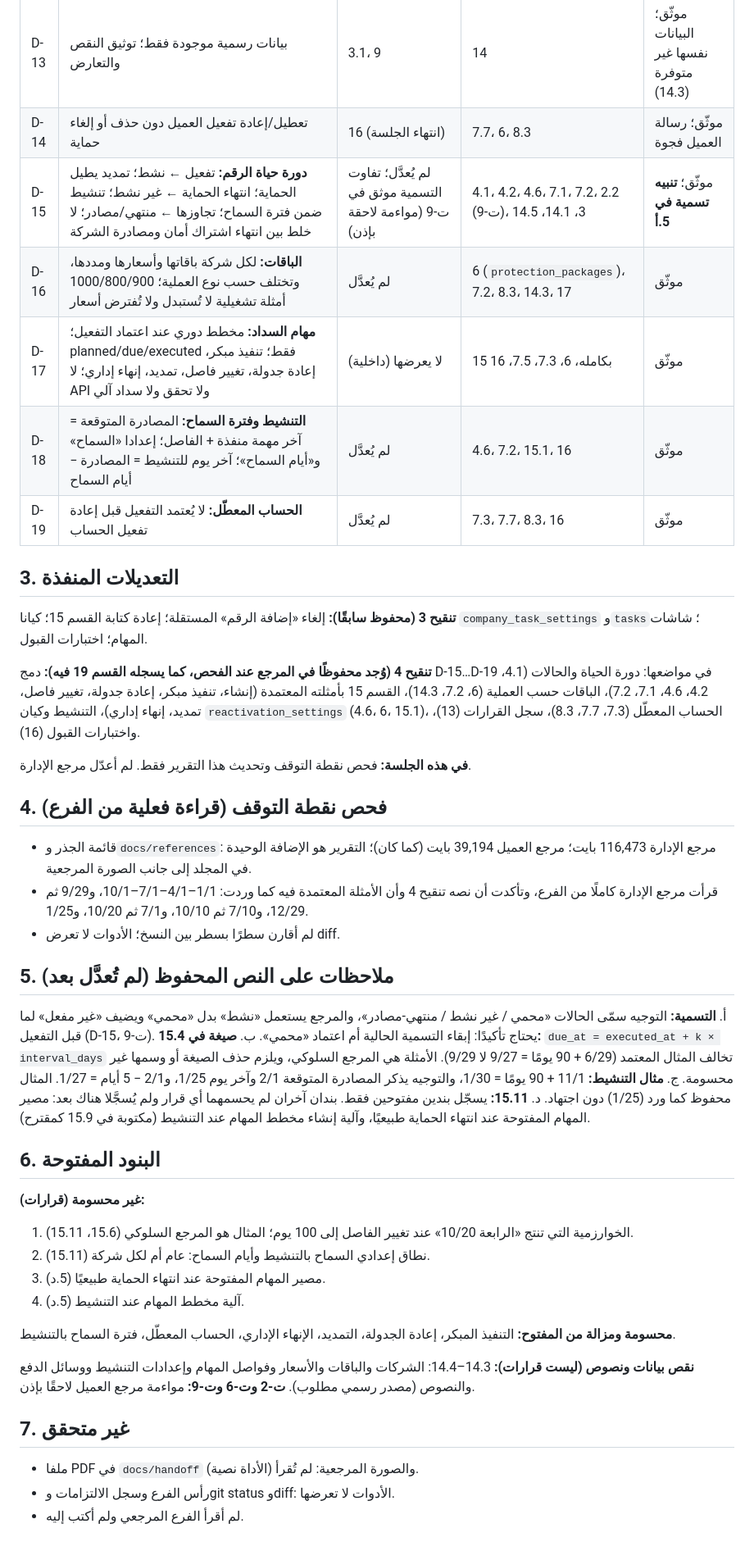
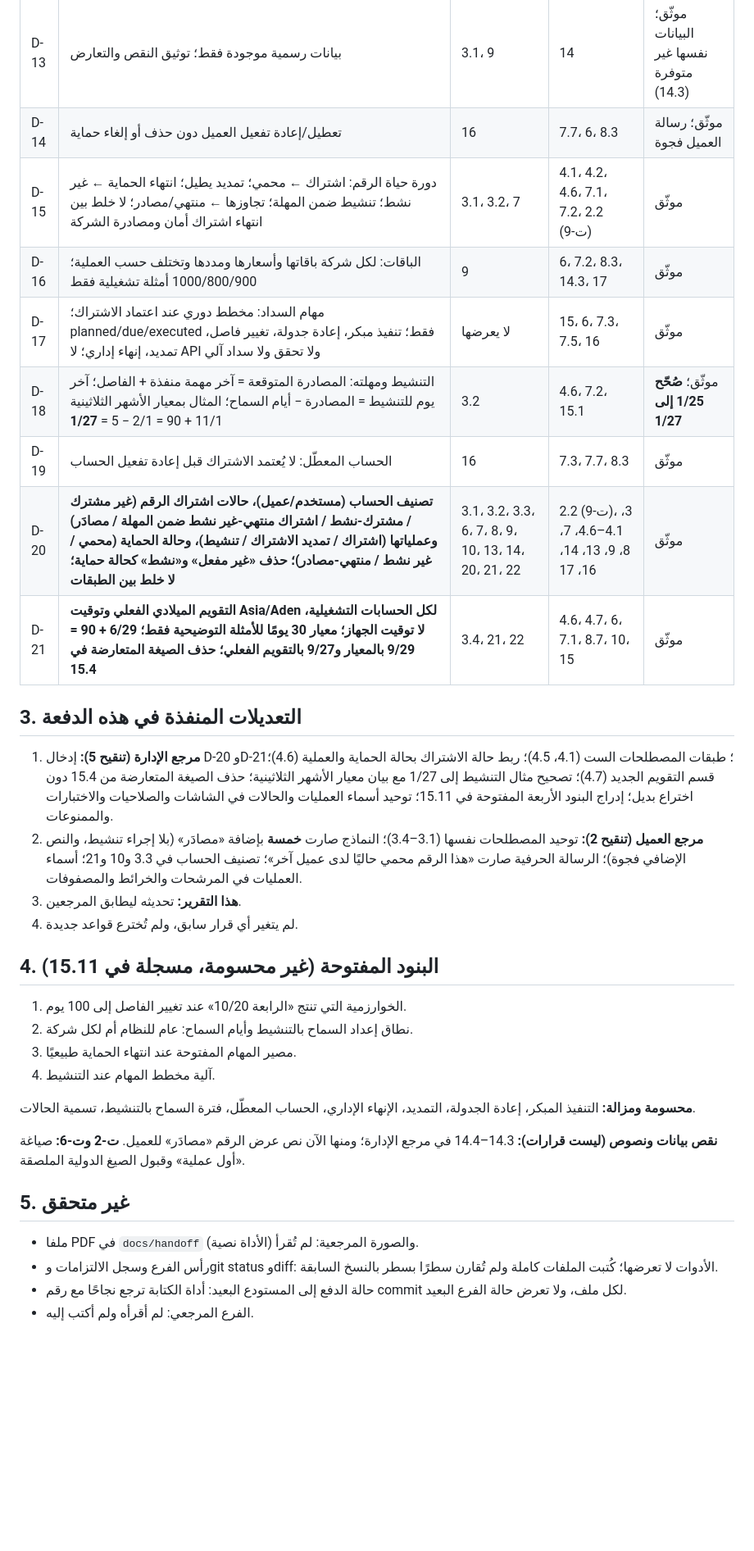
Before and after one commit to aaaaubad-byte/AMAN.Y, a Markdown page: docs/references/AMAN_DECISIONS_IMPLEMENTATION_REPORT.md, the part around one of its changes. Shown at 82% size. Drawn GitHub-style; blank space fills up the shorter version.

Commit message:
docs: تحديث تقرير القرارات ليشمل D-20 وD-21 وتنقيح 5 لمرجع الإدارة وتنقيح 2 لمرجع العميل

```diff
--- a/docs/references/AMAN_DECISIONS_IMPLEMENTATION_REPORT.md
+++ b/docs/references/AMAN_DECISIONS_IMPLEMENTATION_REPORT.md
@@ -31,41 +31,31 @@
 | D-13 | بيانات رسمية موجودة فقط؛ توثيق النقص والتعارض | 3.1، 9 | 14 | موثّق؛ البيانات نفسها غير متوفرة (14.3) |
-| D-14 | تعطيل/إعادة تفعيل العميل دون حذف أو إلغاء حماية | 16 (انتهاء الجلسة) | 7.7، 6، 8.3 | موثّق؛ رسالة العميل فجوة |
-| D-15 | **دورة حياة الرقم:** تفعيل ← نشط؛ تمديد يطيل الحماية؛ انتهاء الحماية ← غير نشط؛ تنشيط ضمن فترة السماح؛ تجاوزها ← منتهي/مصادر؛ لا خلط بين انتهاء اشتراك أمان ومصادرة الشركة | لم يُعدَّل؛ تفاوت التسمية موثق في ت-9 (مواءمة لاحقة بإذن) | 4.1، 4.2، 4.6، 7.1، 7.2، 2.2 (ت-9)، 3، 14.1، 14.5 | موثّق؛ **تنبيه تسمية في 5.أ** |
-| D-16 | **الباقات:** لكل شركة باقاتها وأسعارها ومددها، وتختلف حسب نوع العملية؛ 1000/800/900 أمثلة تشغيلية لا تُستبدل ولا تُفترض أسعار | لم يُعدَّل | 6 (`protection_packages`)، 7.2، 8.3، 14.3، 17 | موثّق |
-| D-17 | **مهام السداد:** مخطط دوري عند اعتماد التفعيل؛ planned/due/executed فقط؛ تنفيذ مبكر، إعادة جدولة، تغيير فاصل، تمديد، إنهاء إداري؛ لا API ولا تحقق ولا سداد آلي | لا يعرضها (داخلية) | 15 بكامله، 6، 7.3، 7.5، 16 | موثّق |
-| D-18 | **التنشيط وفترة السماح:** المصادرة المتوقعة = آخر مهمة منفذة + الفاصل؛ إعدادا «السماح» و«أيام السماح»؛ آخر يوم للتنشيط = المصادرة − أيام السماح | لم يُعدَّل | 4.6، 7.2، 15.1، 16 | موثّق |
-| D-19 | **الحساب المعطّل:** لا يُعتمد التفعيل قبل إعادة تفعيل الحساب | لم يُعدَّل | 7.3، 7.7، 8.3، 16 | موثّق |
+| D-14 | تعطيل/إعادة تفعيل العميل دون حذف أو إلغاء حماية | 16 | 7.7، 6، 8.3 | موثّق؛ رسالة العميل فجوة |
+| D-15 | دورة حياة الرقم: اشتراك ← محمي؛ تمديد يطيل؛ انتهاء الحماية ← غير نشط؛ تنشيط ضمن المهلة؛ تجاوزها ← منتهي/مصادر؛ لا خلط بين انتهاء اشتراك أمان ومصادرة الشركة | 3.1، 3.2، 7 | 4.1، 4.2، 4.6، 7.1، 7.2، 2.2 (ت-9) | موثّق |
+| D-16 | الباقات: لكل شركة باقاتها وأسعارها ومددها وتختلف حسب العملية؛ 1000/800/900 أمثلة تشغيلية فقط | 9 | 6، 7.2، 8.3، 14.3، 17 | موثّق |
+| D-17 | مهام السداد: مخطط دوري عند اعتماد الاشتراك؛ planned/due/executed فقط؛ تنفيذ مبكر، إعادة جدولة، تغيير فاصل، تمديد، إنهاء إداري؛ لا API ولا تحقق ولا سداد آلي | لا يعرضها | 15، 6، 7.3، 7.5، 16 | موثّق |
+| D-18 | التنشيط ومهلته: المصادرة المتوقعة = آخر مهمة منفذة + الفاصل؛ آخر يوم للتنشيط = المصادرة − أيام السماح؛ المثال بمعيار الأشهر الثلاثينية 11/1 + 90 = 2/1 − 5 = **1/27** | 3.2 | 4.6، 7.2، 15.1 | موثّق؛ **صُحّح 1/25 إلى 1/27** |
+| D-19 | الحساب المعطّل: لا يُعتمد الاشتراك قبل إعادة تفعيل الحساب | 16 | 7.3، 7.7، 8.3 | موثّق |
+| D-20 | **تصنيف الحساب (مستخدم/عميل)، حالات اشتراك الرقم (غير مشترك / مشترك-نشط / اشتراك منتهي-غير نشط ضمن المهلة / مصادَر) وعملياتها (اشتراك / تمديد الاشتراك / تنشيط)، وحالة الحماية (محمي / غير نشط / منتهي-مصادر)؛ حذف «غير مفعل» و«نشط» كحالة حماية؛ لا خلط بين الطبقات** | 3.1، 3.2، 3.3، 6، 7، 8، 9، 10، 13، 14، 20، 21، 22 | 2.2 (ت-9)، 3، 4.1–4.6، 7، 8، 9، 13، 14، 16، 17 | موثّق |
+| D-21 | **التقويم الميلادي الفعلي وتوقيت Asia/Aden لكل الحسابات التشغيلية، لا توقيت الجهاز؛ معيار 30 يومًا للأمثلة التوضيحية فقط؛ 6/29 + 90 = 9/29 بالمعيار و9/27 بالتقويم الفعلي؛ حذف الصيغة المتعارضة في 15.4** | 3.4، 21، 22 | 4.6، 4.7، 6، 7.1، 8.7، 10، 15 | موثّق |
 
-## 3. التعديلات المنفذة
-**تنقيح 3 (محفوظ سابقًا):** إلغاء «إضافة الرقم» المستقلة؛ إعادة كتابة القسم 15؛ كيانا `company_task_settings` و`tasks`؛ شاشات المهام؛ اختبارات القبول.
+## 3. التعديلات المنفذة في هذه الدفعة
+1. **مرجع الإدارة (تنقيح 5):** إدخال D-20 وD-21؛ طبقات المصطلحات الست (4.1، 4.5)؛ ربط حالة الاشتراك بحالة الحماية والعملية (4.6)؛ قسم التقويم الجديد (4.7)؛ تصحيح مثال التنشيط إلى 1/27 مع بيان معيار الأشهر الثلاثينية؛ حذف الصيغة المتعارضة من 15.4 دون اختراع بديل؛ إدراج البنود الأربعة المفتوحة في 15.11؛ توحيد أسماء العمليات والحالات في الشاشات والصلاحيات والاختبارات والممنوعات.
+2. **مرجع العميل (تنقيح 2):** توحيد المصطلحات نفسها (3.1–3.4)؛ النماذج صارت **خمسة** بإضافة «مصادَر» (بلا إجراء تنشيط، والنص الإضافي فجوة)؛ الرسالة الحرفية صارت «هذا الرقم محمي حاليًا لدى عميل آخر»؛ تصنيف الحساب في 3.3 و10 و21؛ أسماء العمليات في المرشحات والخرائط والمصفوفات.
+3. **هذا التقرير:** تحديثه ليطابق المرجعين.
+4. لم يتغير أي قرار سابق، ولم تُخترع قواعد جديدة.
 
-**تنقيح 4 (وُجد محفوظًا في المرجع عند الفحص، كما يسجله القسم 19 فيه):** دمج D-15…D-19 في مواضعها: دورة الحياة والحالات (4.1، 4.2، 4.6، 7.1، 7.2)، الباقات حسب العملية (6، 7.2، 14.3)، القسم 15 بأمثلته المعتمدة (إنشاء، تنفيذ مبكر، إعادة جدولة، تغيير فاصل، تمديد، إنهاء إداري)، التنشيط وكيان `reactivation_settings` (4.6، 6، 15.1)، الحساب المعطّل (7.3، 7.7، 8.3)، سجل القرارات (13)، واختبارات القبول (16).
+## 4. البنود المفتوحة (غير محسومة، مسجلة في 15.11)
+1. الخوارزمية التي تنتج «الرابعة 10/20» عند تغيير الفاصل إلى 100 يوم.
+2. نطاق إعداد السماح بالتنشيط وأيام السماح: عام للنظام أم لكل شركة.
+3. مصير المهام المفتوحة عند انتهاء الحماية طبيعيًا.
+4. آلية مخطط المهام عند التنشيط.
 
-**في هذه الجلسة:** فحص نقطة التوقف وتحديث هذا التقرير فقط. لم أعدّل مرجع الإدارة.
+**محسومة ومزالة:** التنفيذ المبكر، إعادة الجدولة، التمديد، الإنهاء الإداري، الحساب المعطّل، فترة السماح بالتنشيط، تسمية الحالات.
 
-## 4. فحص نقطة التوقف (قراءة فعلية من الفرع)
-- قائمة الجذر و`docs/references`: مرجع الإدارة 116,473 بايت؛ مرجع العميل 39,194 بايت (كما كان)؛ التقرير هو الإضافة الوحيدة في المجلد إلى جانب الصورة المرجعية.
-- قرأت مرجع الإدارة كاملًا من الفرع، وتأكدت أن نصه تنقيح 4 وأن الأمثلة المعتمدة فيه كما وردت: 1/1–4/1–7/1–10/1، و9/29 ثم 12/29، و7/10 ثم 10/10، و7/1 ثم 10/20، و1/25.
-- لم أقارن سطرًا بسطر بين النسخ؛ الأدوات لا تعرض diff.
+**نقص بيانات ونصوص (ليست قرارات):** 14.3–14.4 في مرجع الإدارة؛ ومنها الآن نص عرض الرقم «مصادَر» للعميل. **ت-2 وت-6:** صياغة «أول عملية» وقبول الصيغ الدولية الملصقة.
 
-## 5. ملاحظات على النص المحفوظ (لم تُعدَّل بعد)
-أ. **التسمية:** التوجيه سمّى الحالات «محمي / غير نشط / منتهي-مصادر»، والمرجع يستعمل «نشط» بدل «محمي» ويضيف «غير مفعل» لما قبل التفعيل (D-15، ت-9). يحتاج تأكيدًا: إبقاء التسمية الحالية أم اعتماد «محمي».
-ب. **صيغة في 15.4:** `due_at = executed_at + k × interval_days` تخالف المثال المعتمد (6/29 + 90 يومًا = 9/27 لا 9/29). الأمثلة هي المرجع السلوكي، ويلزم حذف الصيغة أو وسمها غير محسومة.
-ج. **مثال التنشيط:** 11/1 + 90 يومًا = 1/30، والتوجيه يذكر المصادرة المتوقعة 2/1 وآخر يوم 1/25، و2/1 − 5 أيام = 1/27. المثال محفوظ كما ورد (1/25) دون اجتهاد.
-د. **15.11:** يسجّل بندين مفتوحين فقط. بندان آخران لم يحسمهما أي قرار ولم يُسجَّلا هناك بعد: مصير المهام المفتوحة عند انتهاء الحماية طبيعيًا، وآلية إنشاء مخطط المهام عند التنشيط (مكتوبة في 15.9 كمقترح).
-
-## 6. البنود المفتوحة
-**غير محسومة (قرارات):**
-1. الخوارزمية التي تنتج «الرابعة 10/20» عند تغيير الفاصل إلى 100 يوم؛ المثال هو المرجع السلوكي (15.6، 15.11).
-2. نطاق إعدادي السماح بالتنشيط وأيام السماح: عام أم لكل شركة (15.11).
-3. مصير المهام المفتوحة عند انتهاء الحماية طبيعيًا (5.د).
-4. آلية مخطط المهام عند التنشيط (5.د).
-
-**محسومة ومزالة من المفتوح:** التنفيذ المبكر، إعادة الجدولة، التمديد، الإنهاء الإداري، الحساب المعطّل، فترة السماح بالتنشيط.
-
-**نقص بيانات ونصوص (ليست قرارات):** 14.3–14.4: الشركات والباقات والأسعار وفواصل المهام وإعدادات التنشيط ووسائل الدفع والنصوص (مصدر رسمي مطلوب). **ت-2 وت-6 وت-9:** مواءمة مرجع العميل لاحقًا بإذن.
-
-## 7. غير متحقق
+## 5. غير متحقق
 - ملفا PDF في `docs/handoff` والصورة المرجعية: لم تُقرأ (الأداة نصية).
-- رأس الفرع وسجل الالتزامات وgit status وdiff: الأدوات لا تعرضها.
-- لم أقرأ الفرع المرجعي ولم أكتب إليه.
+- رأس الفرع وسجل الالتزامات وgit status وdiff: الأدوات لا تعرضها؛ كُتبت الملفات كاملة ولم تُقارن سطرًا بسطر بالنسخ السابقة.
+- حالة الدفع إلى المستودع البعيد: أداة الكتابة ترجع نجاحًا مع رقم commit لكل ملف، ولا تعرض حالة الفرع البعيد.
+- الفرع المرجعي: لم أقرأه ولم أكتب إليه.
```
Also changed, not shown: other parts of docs/references/AMAN_DECISIONS_IMPLEMENTATION_REPORT.md (+12 -12 lines).
